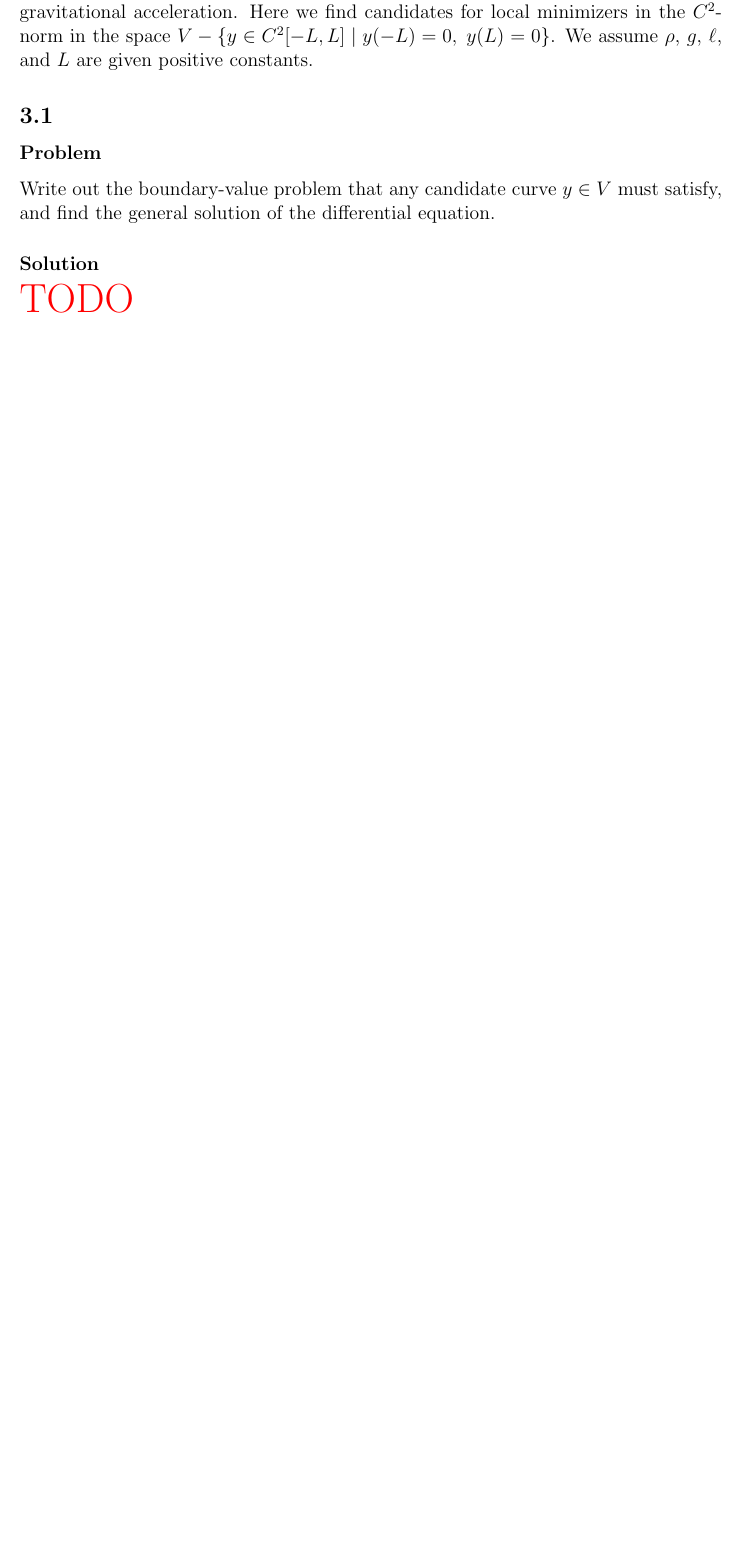
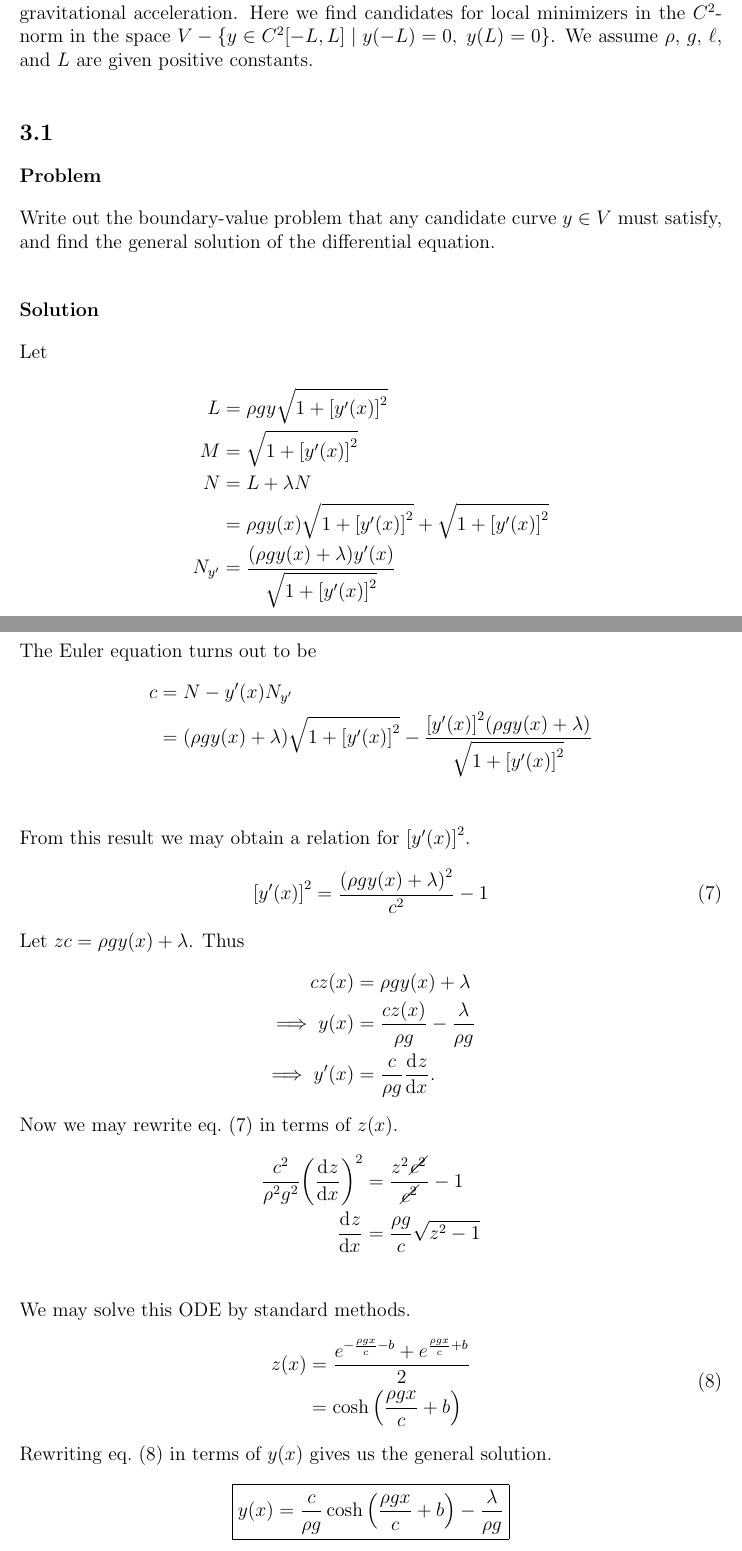
Before and after one commit to hershal/m374m, a LaTeX problem sheet (homeworks/hw12/hw12.tex): part of page 9 of 12 before the commit and two parts of pages 9 and 10 of 13 after it, the two joined at a grey line, cut so that both start at the same text, the shorter picture padded with empty space. Compiled offline with pdfLaTeX; a LaTeX package or settings file that is missing is left out; TikZ figures are drawn from their code, not taken from saved files.

Commit message:
hw12/minilab.a: finished

```diff
--- a/homeworks/hw12/hw12.tex
+++ b/homeworks/hw12/hw12.tex
@@ -177,7 +177,50 @@ Write out the boundary-value problem that any candidate curve $y\in V$ must
 satisfy, and find the general solution of the differential equation.
 
 \subsubsection*{Solution}
-\todo{}
+Let
+\begin{align*}
+  L &= \rho g y \sqrt{1+{[y'(x)]}^2} \\
+  M &= \sqrt{1+{[y'(x)]}^2} \\
+  N &= L + \lambda N \\
+    &= \rho g y(x)\sqrt{1+{[y'(x)]}^2} + \sqrt{1+{[y'(x)]}^2} \\
+  N_{y'} &= \frac{(\rho g y(x) + \lambda) y'(x)}{\sqrt{1+{[y'(x)]}^2}} \\
+\end{align*}
+The Euler equation turns out to be
+\begin{align*}
+  c &= N - y'(x)N_{y'} \\
+    &= (\rho g y(x) + \lambda)\sqrt{1+{[y'(x)]}^2} -
+      \frac{{[y'(x)]}^2(\rho g y(x) + \lambda)}{\sqrt{1+{[y'(x)]}^2}} \\
+\end{align*}
+From this result we may obtain a relation for ${[y'(x)]}^2$.
+\begin{equation}
+  \label{eq:minilab-a-yps}
+  {[y'(x)]}^2 = \frac{{(\rho g y(x) + \lambda)}^2}{c^2} - 1
+\end{equation}
+Let $zc = \rho g y(x) + \lambda$. Thus
+\begin{align*}
+  cz(x) &= \rho g y(x) + \lambda \\
+  \implies y(x) &= \frac{cz(x)}{\rho g} - \frac{\lambda}{\rho g} \\
+  \implies y'(x) &= \frac{c}{\rho g} \od{z}{x}.
+\end{align*}
+Now we may rewrite \cref{eq:minilab-a-yps} in terms of $z(x)$.
+\begin{align*}
+  \frac{c^2}{\rho^2g^2}{\left( \od{z}{x} \right)}^2
+  &= \frac{z^2\cancel{c^2}}{\cancel{c^2}} - 1 \\
+  \od{z}{x} &= \frac{\rho g }{c}\sqrt{z^2-1} \\
+\end{align*}
+We may solve this ODE by standard methods.
+\begin{equation}
+  \label{eq:minilab-b-z}
+  \begin{aligned}
+    z(x) &= \frac{e^{-\frac{\rho g x}{c}-b} + e^{\frac{\rho g x}{c}+b}}{2} \\
+    &= \cosh\left(\frac{\rho g x}{c} + b\right)
+  \end{aligned}
+\end{equation}
+Rewriting \cref{eq:minilab-b-z} in terms of $y(x)$ gives us the general
+solution.
+\begin{equation*}
+  \boxed{y(x) = \frac{c}{\rho g}\cosh\left(\frac{\rho g x}{c}+b\right) - \frac{\lambda}{\rho g}}
+\end{equation*}
 
 \subsection{}
 \subsubsection*{Problem}
```
